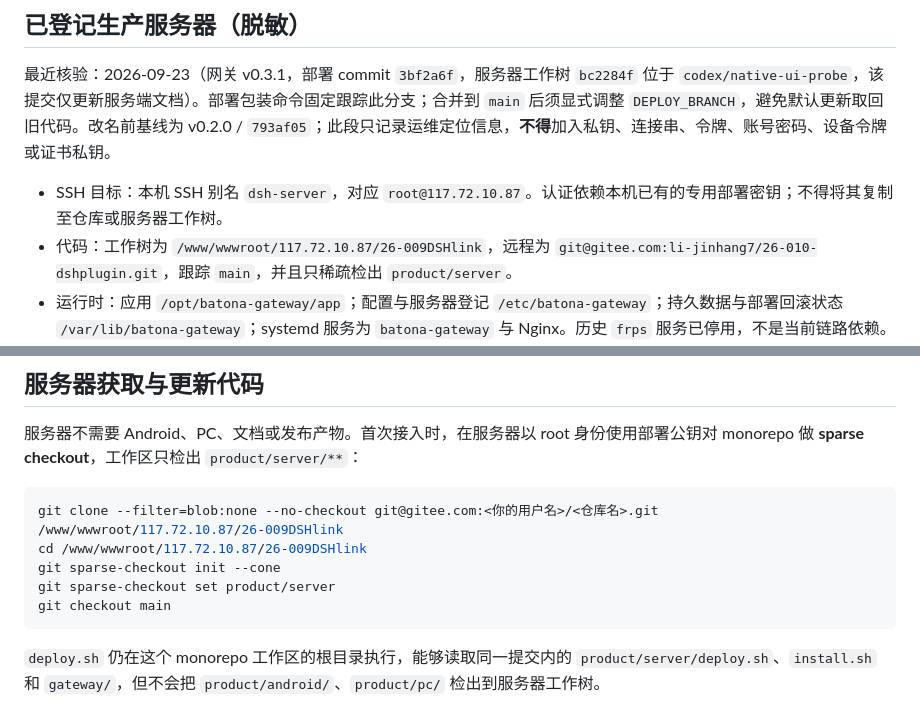
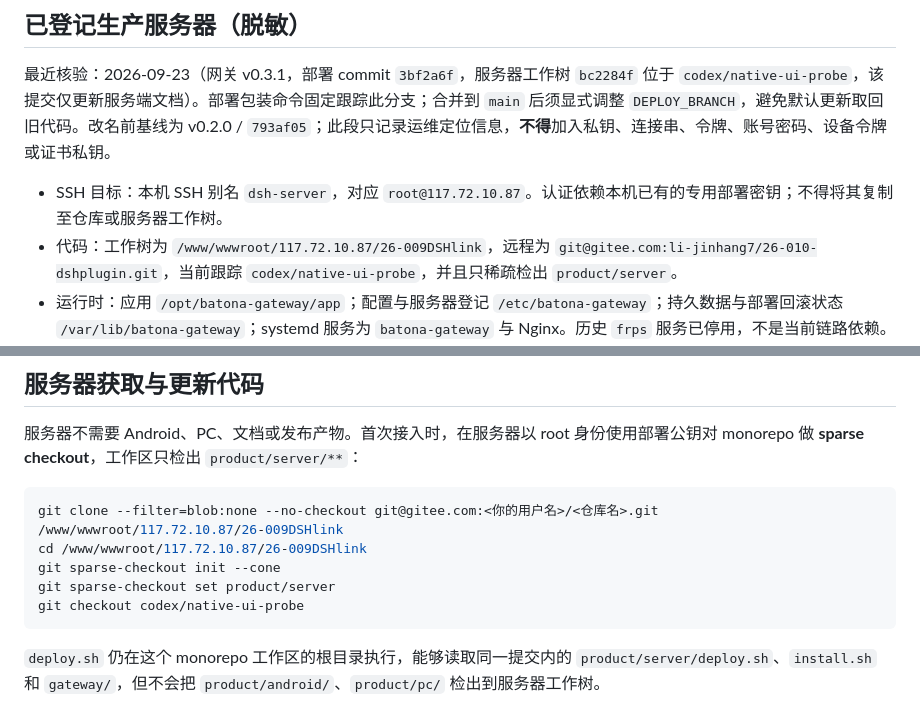
Before and after one commit to li-jinhang/Batona, a Markdown page: product/server/AGENTS.md, 2 parts joined by grey strips. GitHub-like rendering.

Commit message:
Correct server branch instructions after migration

````diff
--- a/product/server/AGENTS.md
+++ b/product/server/AGENTS.md
@@ -21,7 +21,7 @@
 最近核验：2026-09-23（网关 v0.3.1，部署 commit `3bf2a6f`，服务器工作树 `bc2284f` 位于 `codex/native-ui-probe`，该提交仅更新服务端文档）。部署包装命令固定跟踪此分支；合并到 `main` 后须显式调整 `DEPLOY_BRANCH`，避免默认更新取回旧代码。改名前基线为 v0.2.0 / `793af05`；此段只记录运维定位信息，**不得**加入私钥、连接串、令牌、账号密码、设备令牌或证书私钥。
 
 - SSH 目标：本机 SSH 别名 `dsh-server`，对应 `root@117.72.10.87`。认证依赖本机已有的专用部署密钥；不得将其复制至仓库或服务器工作树。
-- 代码：工作树为 `/www/wwwroot/117.72.10.87/26-009DSHlink`，远程为 `git@gitee.com:li-jinhang7/26-010-dshplugin.git`，跟踪 `main`，并且只稀疏检出 `product/server`。
+- 代码：工作树为 `/www/wwwroot/117.72.10.87/26-009DSHlink`，远程为 `git@gitee.com:li-jinhang7/26-010-dshplugin.git`，当前跟踪 `codex/native-ui-probe`，并且只稀疏检出 `product/server`。
 - 运行时：应用 `/opt/batona-gateway/app`；配置与服务器登记 `/etc/batona-gateway`；持久数据与部署回滚状态 `/var/lib/batona-gateway`；systemd 服务为 `batona-gateway` 与 Nginx。历史 `frps` 服务已停用，不是当前链路依赖。
 - HTTPS：宝塔主虚拟主机 `/www/server/panel/vhost/nginx/117.72.10.87.conf`；首页静态根目录为 `/www/wwwroot/117.72.10.87/00-001WebMainIndex`，对应本机 `D:\_Projects\00-001WebMainIndex`。DSH 反代 include `/www/server/panel/vhost/nginx/proxy/117.72.10.87/batona-gateway.conf` 使用 [nginx-batona-gateway-routes.conf](nginx-batona-gateway-routes.conf)：`/api/`、`/ws`、`/tunnel`、`/healthz` 及 `/access-admin`（含 JS/CSS）转发至 `127.0.0.1:3090`；旧 `/remote/` 返回 410。80 端口仅重定向至 HTTPS；`/pair.html` 保持 404。
 - 网络：443 是唯一网关公网 TLS 入口；内置 WSS 隧道经 `/tunnel` 连接。3080、3081、3082 与 3090 仅供服务器回环使用，7500 与 7000 不得对公网开放；`frps` 已停用。云安全组中遗留的 7000 规则应在下次云控制台维护时关闭。
@@ -44,7 +44,7 @@ git clone --filter=blob:none --no-checkout git@gitee.com:<你的用户名>/<仓
 cd /www/wwwroot/117.72.10.87/26-009DSHlink
 git sparse-checkout init --cone
 git sparse-checkout set product/server
-git checkout main
+git checkout codex/native-ui-probe
 ```
 
 `deploy.sh` 仍在这个 monorepo 工作区的根目录执行，能够读取同一提交内的 `product/server/deploy.sh`、`install.sh` 和 `gateway/`，但不会把 `product/android/`、`product/pc/` 检出到服务器工作树。
````
